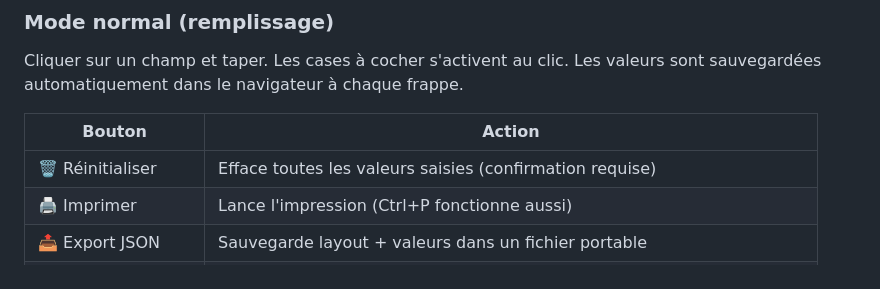
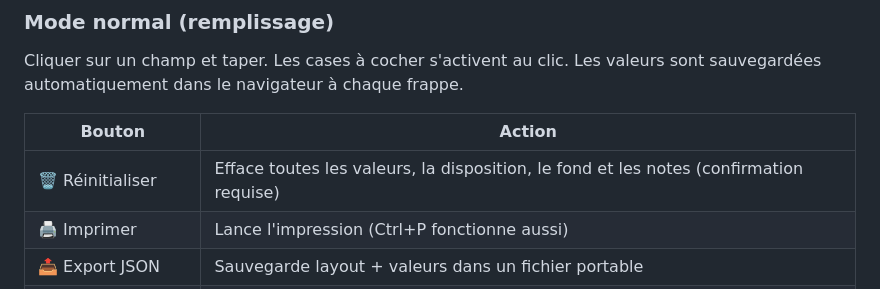
Before and after one commit to Nakalime/Editeur-de-fiche-personnage, a Markdown page: README.md, the part around the change. Drawn GitHub-style.

Commit message:
README : mise à jour description Réinitialiser

```diff
--- a/README.md
+++ b/README.md
@@ -20,7 +20,7 @@ Cliquer sur un champ et taper. Les cases à cocher s'activent au clic. Les valeu
 
 | Bouton | Action |
 | --- | --- |
-| 🗑️ Réinitialiser | Efface toutes les valeurs saisies (confirmation requise) |
+| 🗑️ Réinitialiser | Efface toutes les valeurs, la disposition, le fond et les notes (confirmation requise) |
 | 🖨️ Imprimer | Lance l'impression (Ctrl+P fonctionne aussi) |
 | 📤 Export JSON | Sauvegarde layout + valeurs dans un fichier portable |
 | 📥 Import JSON | Restaure un fichier exporté précédemment |
```
